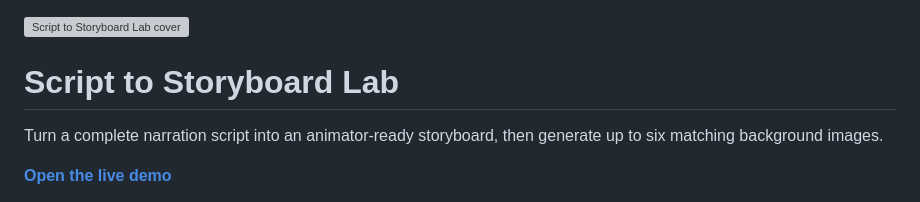
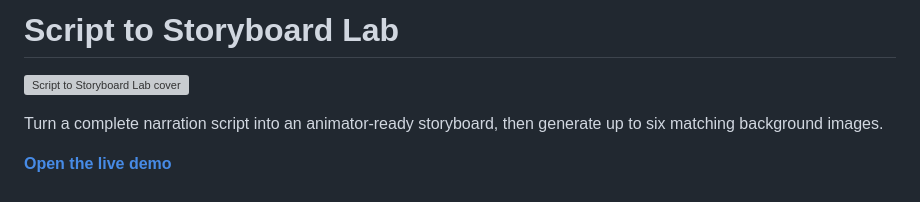
Before and after one commit to rayvin04/script-to-storyboard, a Markdown page: README.md, the part around the change. Drawn GitHub-style; grey boxes are pictures that could not be loaded.

```diff
--- a/README.md
+++ b/README.md
@@ -1,6 +1,6 @@
+# Script to Storyboard Lab
+
 ![Script to Storyboard Lab cover](docs/images/project-cover.png)
-
-# Script to Storyboard Lab
 
 Turn a complete narration script into an animator-ready storyboard, then generate up to six matching background images.
 
```
